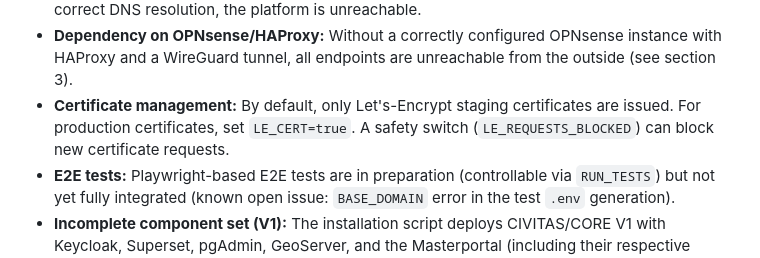
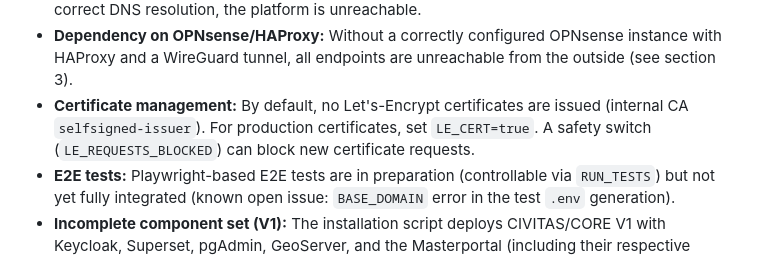
Before and after one commit to Peter-Koenig/civitas-einrichtung-hub, a Markdown page: README.md, the part around one of its changes. GitHub-like rendering.

```diff
--- a/README.md
+++ b/README.md
@@ -665,9 +665,10 @@ After a successful restore it remains unchanged.
 - **Dependency on OPNsense/HAProxy:** Without a correctly configured OPNsense
   instance with HAProxy and a WireGuard tunnel, all endpoints are unreachable
   from the outside (see section 3).
-- **Certificate management:** By default, only Let's-Encrypt staging
-  certificates are issued. For production certificates, set `LE_CERT=true`. A
-  safety switch (`LE_REQUESTS_BLOCKED`) can block new certificate requests.
+- **Certificate management:** By default, no Let's-Encrypt certificates are
+  issued (internal CA `selfsigned-issuer`). For production certificates, set
+  `LE_CERT=true`. A safety switch (`LE_REQUESTS_BLOCKED`) can block new
+  certificate requests.
 - **E2E tests:** Playwright-based E2E tests are in preparation (controllable
   via `RUN_TESTS`) but not yet fully integrated (known open issue:
   `BASE_DOMAIN` error in the test `.env` generation).
```
Also changed, not shown: other parts of README.md (+12 -12 lines).
